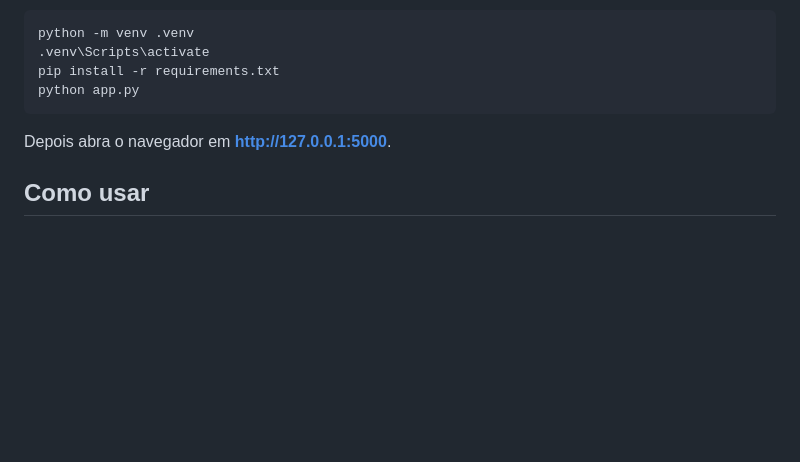
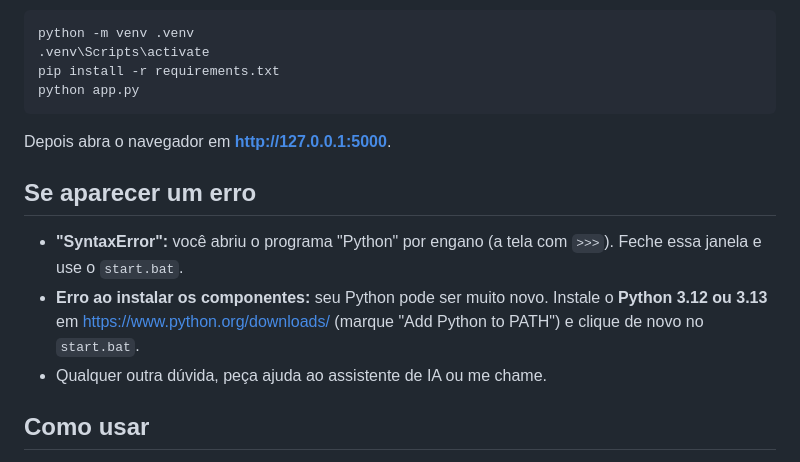
Before and after one commit to czambrano98/prova-livre, a Markdown page: GUIA_RAPIDO.md, the part around the change. Drawn GitHub-style; blank space fills up the shorter version.

````diff
--- a/GUIA_RAPIDO.md
+++ b/GUIA_RAPIDO.md
@@ -40,6 +40,14 @@ pip install -r requirements.txt
 python app.py
 ```
 Depois abra o navegador em **http://127.0.0.1:5000**.
+
+## Se aparecer um erro
+- **"SyntaxError":** você abriu o programa "Python" por engano (a tela com `>>>`).
+  Feche essa janela e use o `start.bat`.
+- **Erro ao instalar os componentes:** seu Python pode ser muito novo. Instale o
+  **Python 3.12 ou 3.13** em https://www.python.org/downloads/ (marque "Add Python to
+  PATH") e clique de novo no `start.bat`.
+- Qualquer outra dúvida, peça ajuda ao assistente de IA ou me chame.
 
 ## Como usar
 1. **Banco de Questões** → envie o material da sua aula (PDF, PowerPoint ou texto) e
````
Also changed, not shown: README.md (+7 -0 lines).
